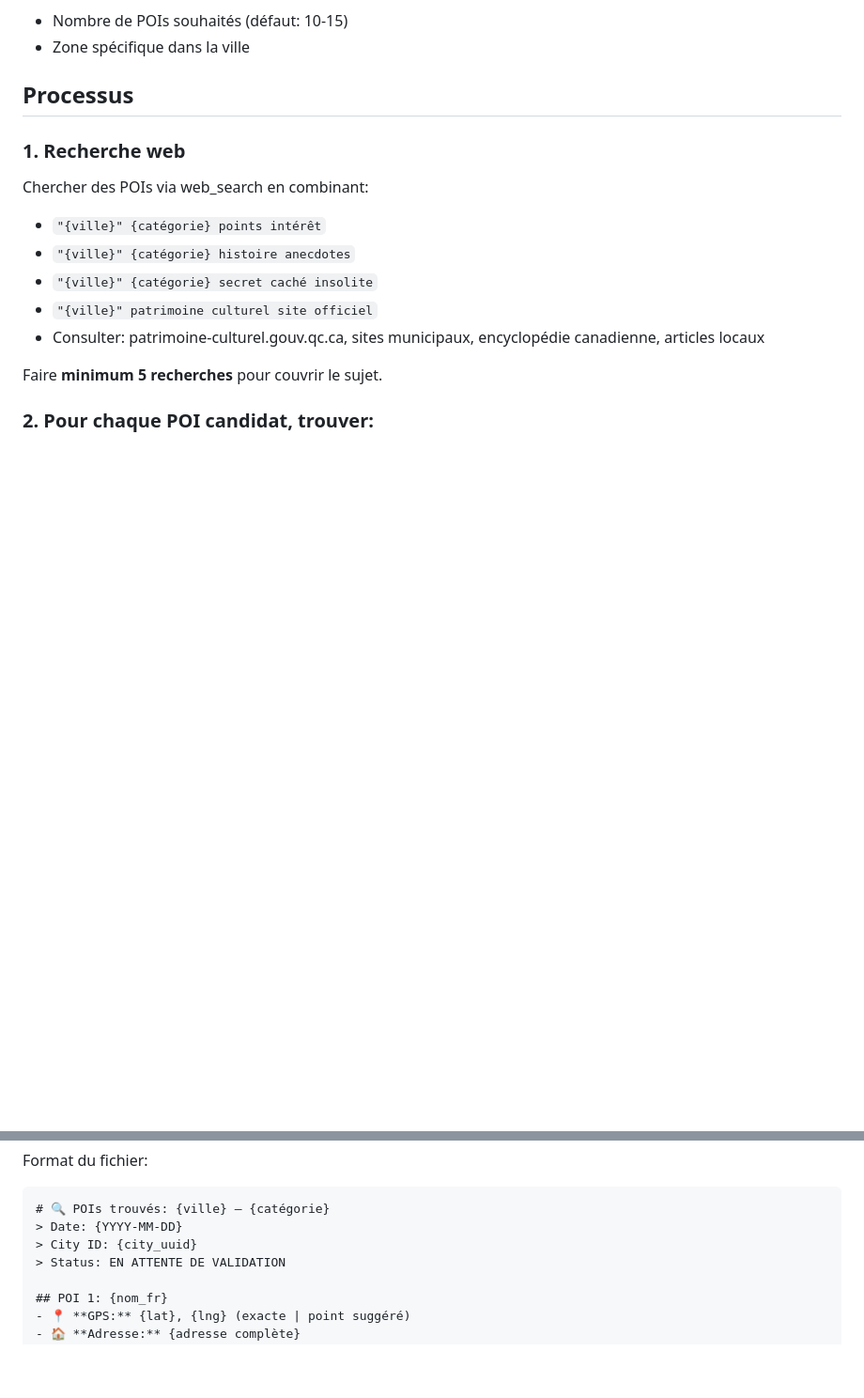
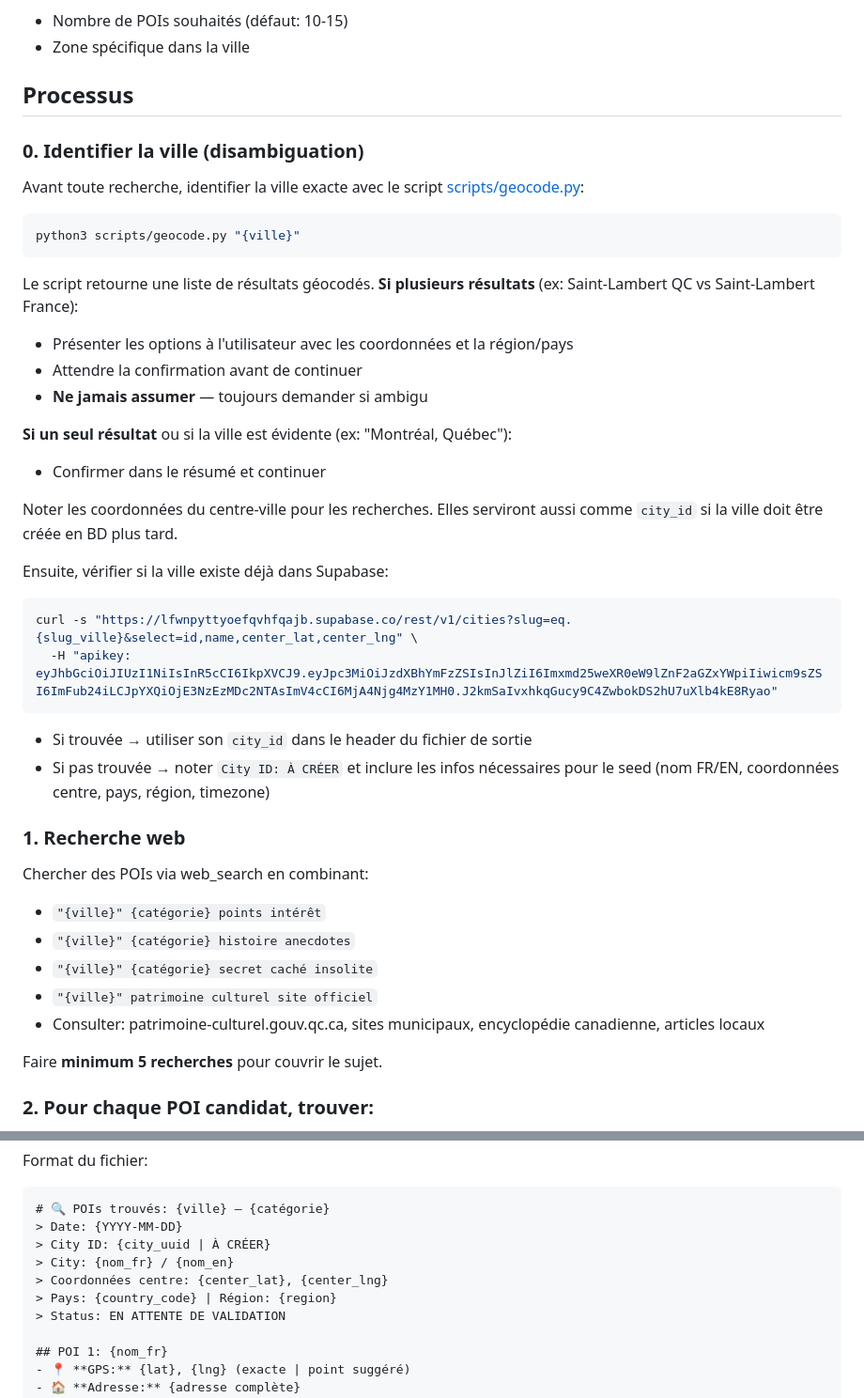
Before and after one commit to admin-rayv/app-voyage, a Markdown page: skills/poi-scout/SKILL.md, 2 parts joined by grey strips. Shown at 94% size. GitHub-like rendering; blank space fills up the shorter version.

Commit message:
skill: poi-scout city disambiguation via geocoding before search

````diff
--- a/skills/poi-scout/SKILL.md
+++ b/skills/poi-scout/SKILL.md
@@ -18,6 +18,32 @@ Optionnel:
 - Zone spécifique dans la ville
 
 ## Processus
+
+### 0. Identifier la ville (disambiguation)
+
+Avant toute recherche, identifier la ville exacte avec le script [scripts/geocode.py](scripts/geocode.py):
+
+```bash
+python3 scripts/geocode.py "{ville}"
+```
+
+Le script retourne une liste de résultats géocodés. **Si plusieurs résultats** (ex: Saint-Lambert QC vs Saint-Lambert France):
+- Présenter les options à l'utilisateur avec les coordonnées et la région/pays
+- Attendre la confirmation avant de continuer
+- **Ne jamais assumer** — toujours demander si ambigu
+
+**Si un seul résultat** ou si la ville est évidente (ex: "Montréal, Québec"):
+- Confirmer dans le résumé et continuer
+
+Noter les coordonnées du centre-ville pour les recherches. Elles serviront aussi comme `city_id` si la ville doit être créée en BD plus tard.
+
+Ensuite, vérifier si la ville existe déjà dans Supabase:
+```bash
+curl -s "https://lfwnpyttyoefqvhfqajb.supabase.co/rest/v1/cities?slug=eq.{slug_ville}&select=id,name,center_lat,center_lng" \
+  -H "apikey: eyJhbGciOiJIUzI1NiIsInR5cCI6IkpXVCJ9.eyJpc3MiOiJzdXBhYmFzZSIsInJlZiI6Imxmd25weXR0eW9lZnF2aGZxYWpiIiwicm9sZSI6ImFub24iLCJpYXQiOjE3NzEzMDc2NTAsImV4cCI6MjA4Njg4MzY1MH0.J2kmSaIvxhkqGucy9C4ZwbokDS2hU7uXlb4kE8Ryao"
+```
+- Si trouvée → utiliser son `city_id` dans le header du fichier de sortie
+- Si pas trouvée → noter `City ID: À CRÉER` et inclure les infos nécessaires pour le seed (nom FR/EN, coordonnées centre, pays, région, timezone)
 
 ### 1. Recherche web
 
@@ -75,7 +101,10 @@ Format du fichier:
 ```markdown
 # 🔍 POIs trouvés: {ville} — {catégorie}
 > Date: {YYYY-MM-DD}
-> City ID: {city_uuid}
+> City ID: {city_uuid | À CRÉER}
+> City: {nom_fr} / {nom_en}
+> Coordonnées centre: {center_lat}, {center_lng}
+> Pays: {country_code} | Région: {region}
 > Status: EN ATTENTE DE VALIDATION
 
 ## POI 1: {nom_fr}
````
